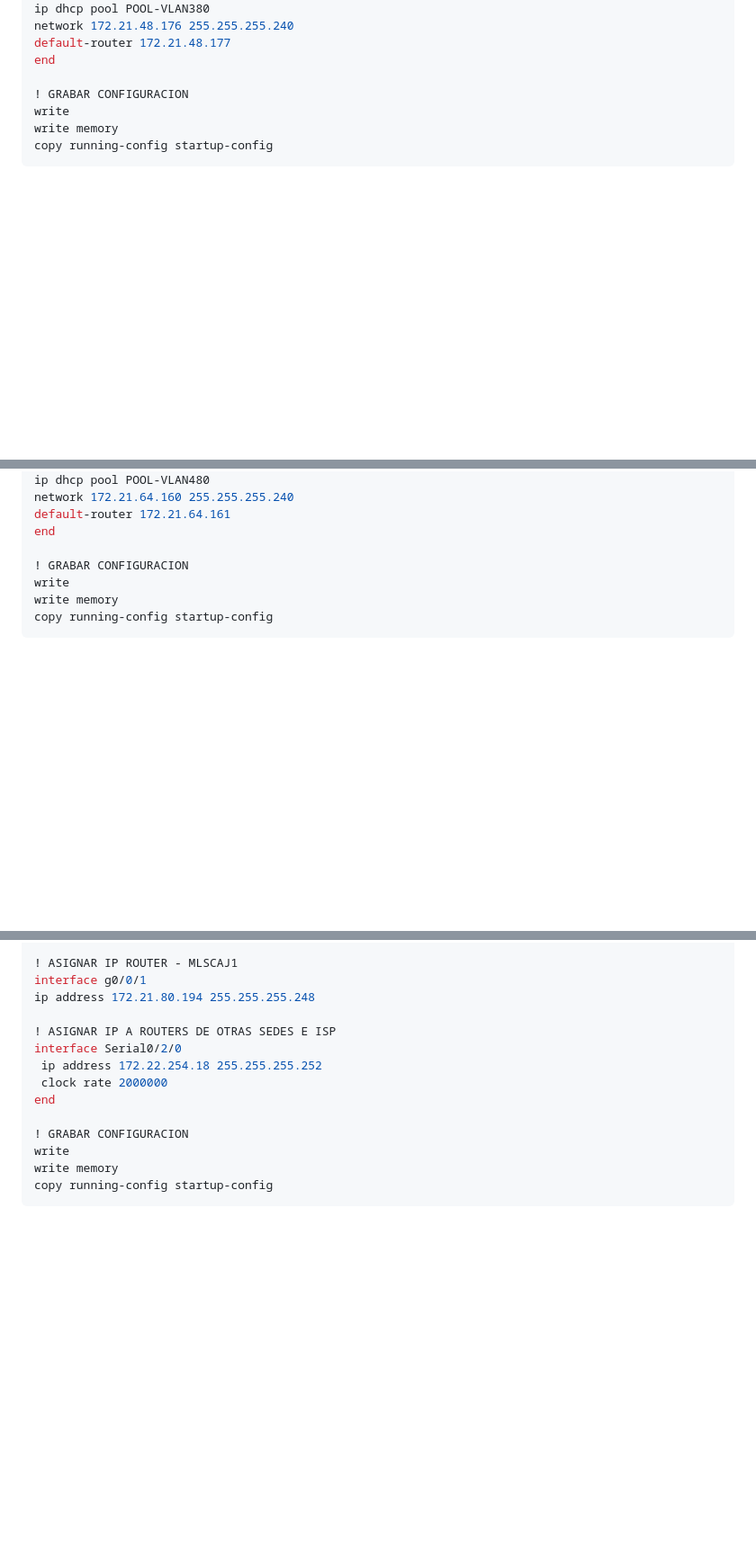
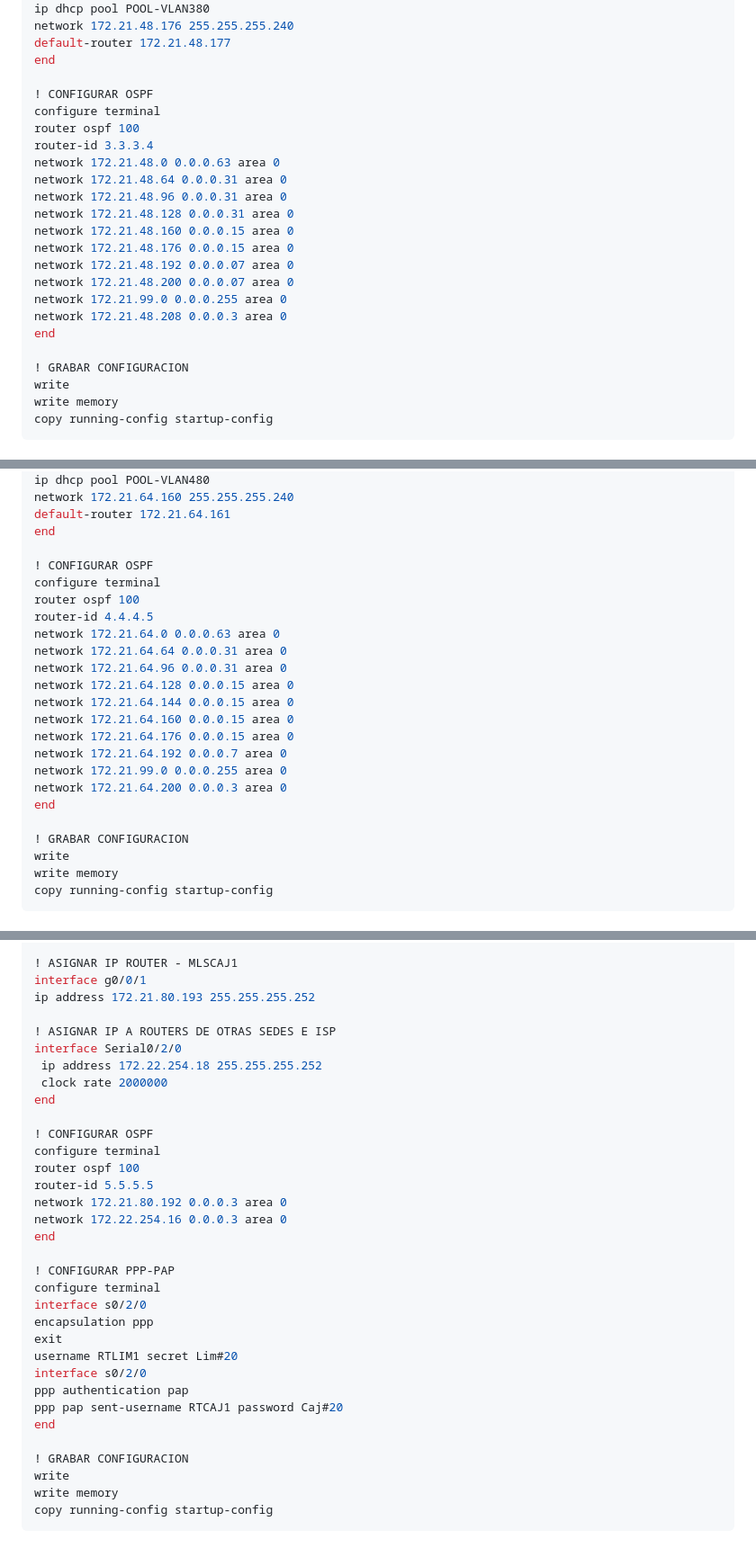
Before and after one commit to Haisha10/upc-pre-202301-SI640-SX61-G1-cli-tf, a Markdown page: README.md, 3 parts joined by grey strips. Shown at 90% size. Rendered like a GitHub page; blank space fills up the shorter version.

```diff
--- a/README.md
+++ b/README.md
@@ -1769,6 +1869,22 @@ network 172.21.48.176 255.255.255.240
 default-router 172.21.48.177
 end
 
+! CONFIGURAR OSPF
+configure terminal
+router ospf 100
+router-id 3.3.3.4
+network 172.21.48.0 0.0.0.63 area 0
+network 172.21.48.64 0.0.0.31 area 0
+network 172.21.48.96 0.0.0.31 area 0
+network 172.21.48.128 0.0.0.31 area 0
+network 172.21.48.160 0.0.0.15 area 0
+network 172.21.48.176 0.0.0.15 area 0
+network 172.21.48.192 0.0.0.07 area 0
+network 172.21.48.200 0.0.0.07 area 0
+network 172.21.99.0 0.0.0.255 area 0
+network 172.21.48.208 0.0.0.3 area 0
+end
+
 ! GRABAR CONFIGURACION
 write
 write memory
@@ -2437,6 +2572,22 @@ network 172.21.64.160 255.255.255.240
 default-router 172.21.64.161
 end
 
+! CONFIGURAR OSPF
+configure terminal
+router ospf 100
+router-id 4.4.4.5
+network 172.21.64.0 0.0.0.63 area 0
+network 172.21.64.64 0.0.0.31 area 0
+network 172.21.64.96 0.0.0.31 area 0
+network 172.21.64.128 0.0.0.15 area 0
+network 172.21.64.144 0.0.0.15 area 0
+network 172.21.64.160 0.0.0.15 area 0
+network 172.21.64.176 0.0.0.15 area 0
+network 172.21.64.192 0.0.0.7 area 0
+network 172.21.99.0 0.0.0.255 area 0
+network 172.21.64.200 0.0.0.3 area 0
+end
+
 ! GRABAR CONFIGURACION
 write
 write memory
@@ -2969,7 +3120,7 @@ banner motd $ *** SOLO PERSONAL AUTORIZADO *** $
 
 ! ASIGNAR IP ROUTER - MLSCAJ1
 interface g0/0/1
-ip address 172.21.80.194 255.255.255.248
+ip address 172.21.80.193 255.255.255.252
 
 ! ASIGNAR IP A ROUTERS DE OTRAS SEDES E ISP
 interface Serial0/2/0
@@ -2977,6 +3128,25 @@ interface Serial0/2/0
  clock rate 2000000
 end
 
+! CONFIGURAR OSPF
+configure terminal
+router ospf 100
+router-id 5.5.5.5
+network 172.21.80.192 0.0.0.3 area 0
+network 172.22.254.16 0.0.0.3 area 0
+end
+
+! CONFIGURAR PPP-PAP
+configure terminal
+interface s0/2/0
+encapsulation ppp
+exit
+username RTLIM1 secret Lim#20
+interface s0/2/0
+ppp authentication pap
+ppp pap sent-username RTCAJ1 password Caj#20
+end
+
 ! GRABAR CONFIGURACION
 write
 write memory
```
Also changed, not shown: other parts of README.md (+155 -20 lines).
